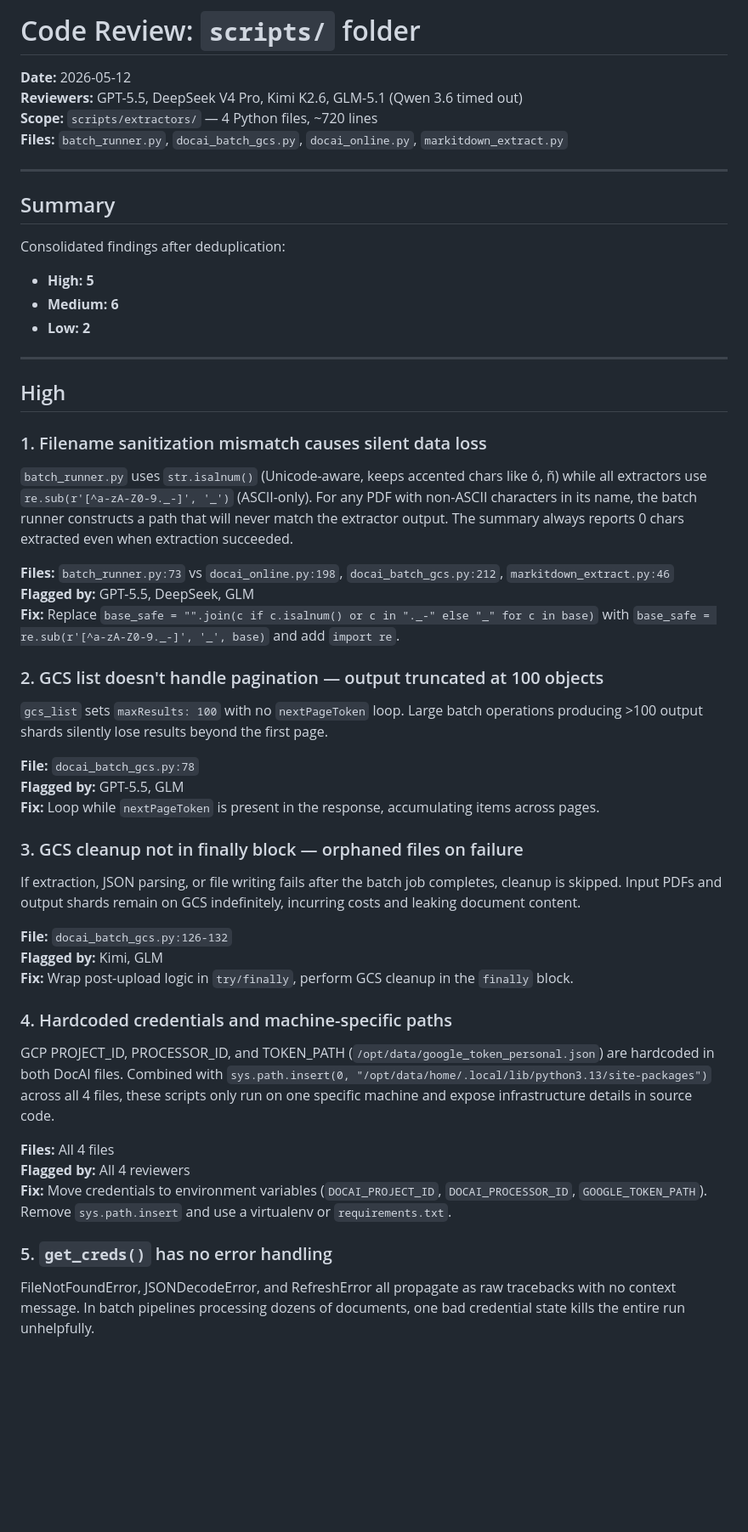
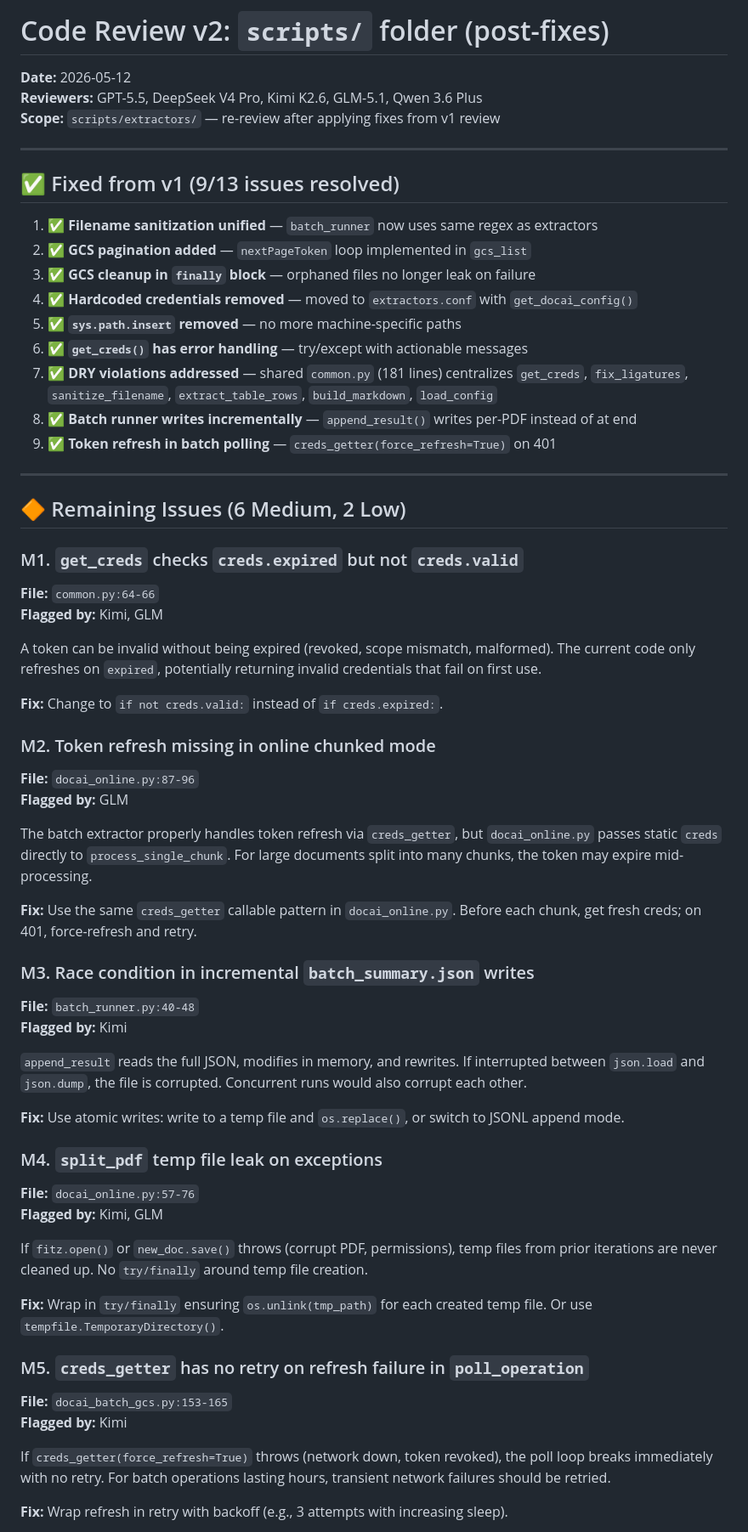
Before and after one commit to rmichelena/tender_workflows, a Markdown page: scripts/CODE_REVIEW.md, the part around one of its changes. Shown at 85% size. Rendered like a GitHub page; blank space fills up the shorter version.

Commit message:
docs: update code review v2 — post-fixes re-review

```diff
--- a/scripts/CODE_REVIEW.md
+++ b/scripts/CODE_REVIEW.md
@@ -1,57 +1,64 @@
-# Code Review: `scripts/` folder
+# Code Review v2: `scripts/` folder (post-fixes)
 
 **Date:** 2026-05-12
-**Reviewers:** GPT-5.5, DeepSeek V4 Pro, Kimi K2.6, GLM-5.1 (Qwen 3.6 timed out)
-**Scope:** `scripts/extractors/` — 4 Python files, ~720 lines
-**Files:** `batch_runner.py`, `docai_batch_gcs.py`, `docai_online.py`, `markitdown_extract.py`
+**Reviewers:** GPT-5.5, DeepSeek V4 Pro, Kimi K2.6, GLM-5.1, Qwen 3.6 Plus
+**Scope:** `scripts/extractors/` — re-review after applying fixes from v1 review
 
 ---
 
-## Summary
+## ✅ Fixed from v1 (9/13 issues resolved)
 
-Consolidated findings after deduplication:
-
-- **High: 5**
-- **Medium: 6**
-- **Low: 2**
+1. ✅ **Filename sanitization unified** — `batch_runner` now uses same regex as extractors
+2. ✅ **GCS pagination added** — `nextPageToken` loop implemented in `gcs_list`
+3. ✅ **GCS cleanup in `finally` block** — orphaned files no longer leak on failure
+4. ✅ **Hardcoded credentials removed** — moved to `extractors.conf` with `get_docai_config()`
+5. ✅ **`sys.path.insert` removed** — no more machine-specific paths
+6. ✅ **`get_creds()` has error handling** — try/except with actionable messages
+7. ✅ **DRY violations addressed** — shared `common.py` (181 lines) centralizes `get_creds`, `fix_ligatures`, `sanitize_filename`, `extract_table_rows`, `build_markdown`, `load_config`
+8. ✅ **Batch runner writes incrementally** — `append_result()` writes per-PDF instead of at end
+9. ✅ **Token refresh in batch polling** — `creds_getter(force_refresh=True)` on 401
 
 ---
 
-## High
+## 🔶 Remaining Issues (6 Medium, 2 Low)
 
-### 1. Filename sanitization mismatch causes silent data loss
+### M1. `get_creds` checks `creds.expired` but not `creds.valid`
+**File:** `common.py:64-66`
+**Flagged by:** Kimi, GLM
 
-`batch_runner.py` uses `str.isalnum()` (Unicode-aware, keeps accented chars like ó, ñ) while all extractors use `re.sub(r'[^a-zA-Z0-9._-]', '_')` (ASCII-only). For any PDF with non-ASCII characters in its name, the batch runner constructs a path that will never match the extractor output. The summary always reports 0 chars extracted even when extraction succeeded.
+A token can be invalid without being expired (revoked, scope mismatch, malformed). The current code only refreshes on `expired`, potentially returning invalid credentials that fail on first use.
 
-**Files:** `batch_runner.py:73` vs `docai_online.py:198`, `docai_batch_gcs.py:212`, `markitdown_extract.py:46`
-**Flagged by:** GPT-5.5, DeepSeek, GLM
-**Fix:** Replace `base_safe = "".join(c if c.isalnum() or c in "._-" else "_" for c in base)` with `base_safe = re.sub(r'[^a-zA-Z0-9._-]', '_', base)` and add `import re`.
+**Fix:** Change to `if not creds.valid:` instead of `if creds.expired:`.
 
-### 2. GCS list doesn't handle pagination — output truncated at 100 objects
+### M2. Token refresh missing in online chunked mode
+**File:** `docai_online.py:87-96`
+**Flagged by:** GLM
 
-`gcs_list` sets `maxResults: 100` with no `nextPageToken` loop. Large batch operations producing >100 output shards silently lose results beyond the first page.
+The batch extractor properly handles token refresh via `creds_getter`, but `docai_online.py` passes static `creds` directly to `process_single_chunk`. For large documents split into many chunks, the token may expire mid-processing.
 
-**File:** `docai_batch_gcs.py:78`
-**Flagged by:** GPT-5.5, GLM
-**Fix:** Loop while `nextPageToken` is present in the response, accumulating items across pages.
+**Fix:** Use the same `creds_getter` callable pattern in `docai_online.py`. Before each chunk, get fresh creds; on 401, force-refresh and retry.
 
-### 3. GCS cleanup not in finally block — orphaned files on failure
+### M3. Race condition in incremental `batch_summary.json` writes
+**File:** `batch_runner.py:40-48`
+**Flagged by:** Kimi
 
-If extraction, JSON parsing, or file writing fails after the batch job completes, cleanup is skipped. Input PDFs and output shards remain on GCS indefinitely, incurring costs and leaking document content.
+`append_result` reads the full JSON, modifies in memory, and rewrites. If interrupted between `json.load` and `json.dump`, the file is corrupted. Concurrent runs would also corrupt each other.
 
-**File:** `docai_batch_gcs.py:126-132`
+**Fix:** Use atomic writes: write to a temp file and `os.replace()`, or switch to JSONL append mode.
+
+### M4. `split_pdf` temp file leak on exceptions
+**File:** `docai_online.py:57-76`
 **Flagged by:** Kimi, GLM
-**Fix:** Wrap post-upload logic in `try/finally`, perform GCS cleanup in the `finally` block.
 
-### 4. Hardcoded credentials and machine-specific paths
+If `fitz.open()` or `new_doc.save()` throws (corrupt PDF, permissions), temp files from prior iterations are never cleaned up. No `try/finally` around temp file creation.
 
-GCP PROJECT_ID, PROCESSOR_ID, and TOKEN_PATH (`/opt/data/google_token_personal.json`) are hardcoded in both DocAI files. Combined with `sys.path.insert(0, "/opt/data/home/.local/lib/python3.13/site-packages")` across all 4 files, these scripts only run on one specific machine and expose infrastructure details in source code.
+**Fix:** Wrap in `try/finally` ensuring `os.unlink(tmp_path)` for each created temp file. Or use `tempfile.TemporaryDirectory()`.
 
-**Files:** All 4 files
-**Flagged by:** All 4 reviewers
-**Fix:** Move credentials to environment variables (`DOCAI_PROJECT_ID`, `DOCAI_PROCESSOR_ID`, `GOOGLE_TOKEN_PATH`). Remove `sys.path.insert` and use a virtualenv or `requirements.txt`.
+### M5. `creds_getter` has no retry on refresh failure in `poll_operation`
+**File:** `docai_batch_gcs.py:153-165`
+**Flagged by:** Kimi
 
-### 5. `get_creds()` has no error handling
+If `creds_getter(force_refresh=True)` throws (network down, token revoked), the poll loop breaks immediately with no retry. For batch operations lasting hours, transient network failures should be retried.
 
-FileNotFoundError, JSONDecodeError, and RefreshError all propagate as raw tracebacks with no context message. In batch pipelines processing dozens of documents, one bad credential state kills the entire run unhelpfully.
+**Fix:** Wrap refresh in retry with backoff (e.g., 3 attempts with increasing sleep).
 
```
Also changed, not shown: other parts of scripts/CODE_REVIEW.md (+31 -83 lines).
